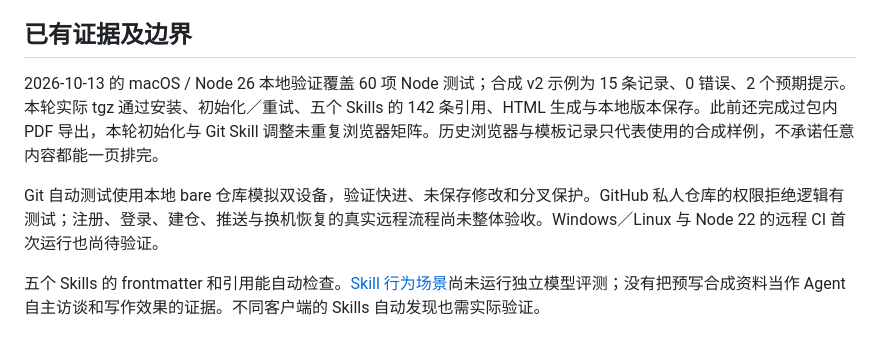
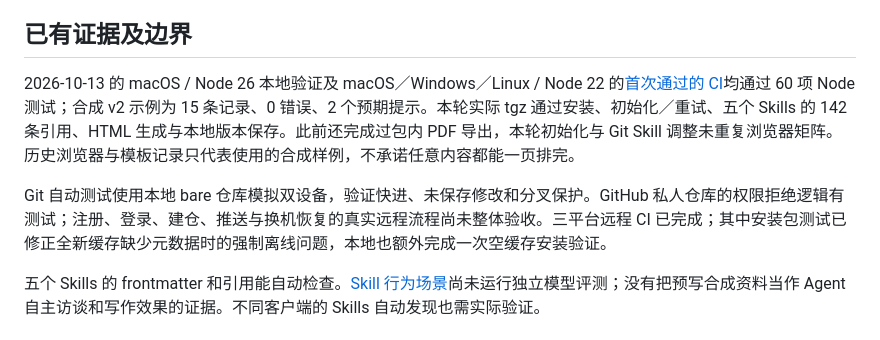
Before and after one commit to heyjianhang/career, a Markdown page: docs/validation.md, the part around the change. Rendered like a GitHub page.

```diff
--- a/docs/validation.md
+++ b/docs/validation.md
@@ -21,9 +21,9 @@
 
 ## 已有证据及边界
 
-2026-10-13 的 macOS / Node 26 本地验证覆盖 60 项 Node 测试；合成 v2 示例为 15 条记录、0 错误、2 个预期提示。本轮实际 tgz 通过安装、初始化／重试、五个 Skills 的 142 条引用、HTML 生成与本地版本保存。此前还完成过包内 PDF 导出，本轮初始化与 Git Skill 调整未重复浏览器矩阵。历史浏览器与模板记录只代表使用的合成样例，不承诺任意内容都能一页排完。
+2026-10-13 的 macOS / Node 26 本地验证及 macOS／Windows／Linux / Node 22 的[首次通过的 CI](https://github.com/heyjianhang/career/actions/runs/38360490634)均通过 60 项 Node 测试；合成 v2 示例为 15 条记录、0 错误、2 个预期提示。本轮实际 tgz 通过安装、初始化／重试、五个 Skills 的 142 条引用、HTML 生成与本地版本保存。此前还完成过包内 PDF 导出，本轮初始化与 Git Skill 调整未重复浏览器矩阵。历史浏览器与模板记录只代表使用的合成样例，不承诺任意内容都能一页排完。
 
-Git 自动测试使用本地 bare 仓库模拟双设备，验证快进、未保存修改和分叉保护。GitHub 私人仓库的权限拒绝逻辑有测试；注册、登录、建仓、推送与换机恢复的真实远程流程尚未整体验收。Windows／Linux 与 Node 22 的远程 CI 首次运行也尚待验证。
+Git 自动测试使用本地 bare 仓库模拟双设备，验证快进、未保存修改和分叉保护。GitHub 私人仓库的权限拒绝逻辑有测试；注册、登录、建仓、推送与换机恢复的真实远程流程尚未整体验收。三平台远程 CI 已完成；其中安装包测试已修正全新缓存缺少元数据时的强制离线问题，本地也额外完成一次空缓存安装验证。
 
 五个 Skills 的 frontmatter 和引用能自动检查。[Skill 行为场景](skill-evaluation-cases.md)尚未运行独立模型评测；没有把预写合成资料当作 Agent 自主访谈和写作效果的证据。不同客户端的 Skills 自动发现也需实际验证。
 
```
Also changed, not shown: docs/context.md (+5 -3 lines), docs/development.md (+2 -2 lines).
